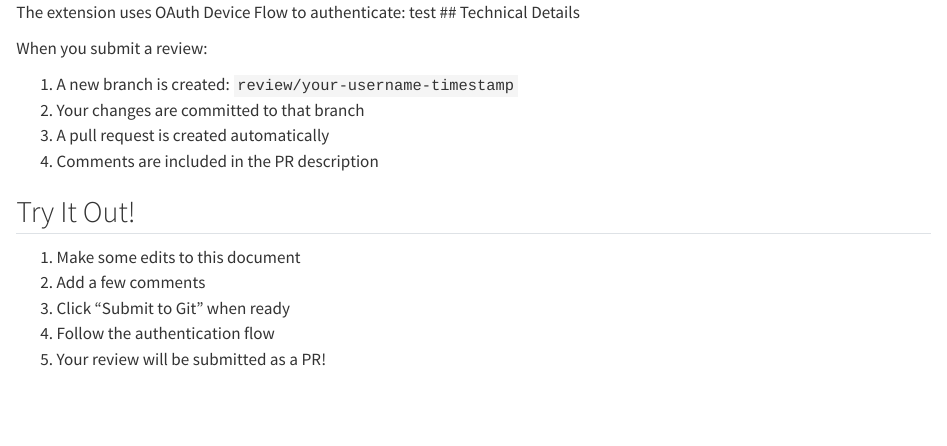
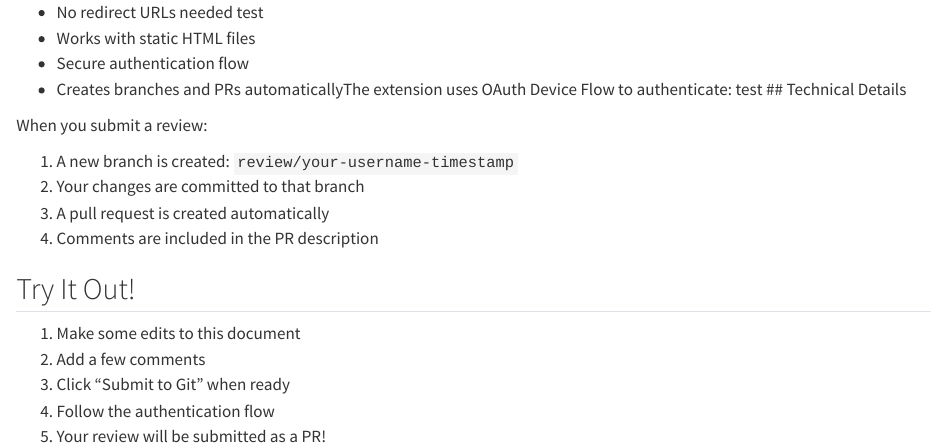
Before and after one commit to mvwestendorp/quarto-review-extension-github-demo, a Quarto document (example-git-integration.qmd): the page in a window 1100 px wide, from its top. Rendered offline with R 4.5, knitr and Pandoc in place of Quarto, with nearby package versions.

Commit message:
Add content to list

```diff
--- a/example-git-integration.qmd
+++ b/example-git-integration.qmd
@@ -1,4 +1,7 @@
-The extension uses OAuth Device Flow to authenticate: test
+- No redirect URLs needed test
+- Works with static HTML files
+- Secure authentication flow
+- Creates branches and PRs automaticallyThe extension uses OAuth Device Flow to authenticate: test
 ## Technical Details
 
 When you submit a review:
```
